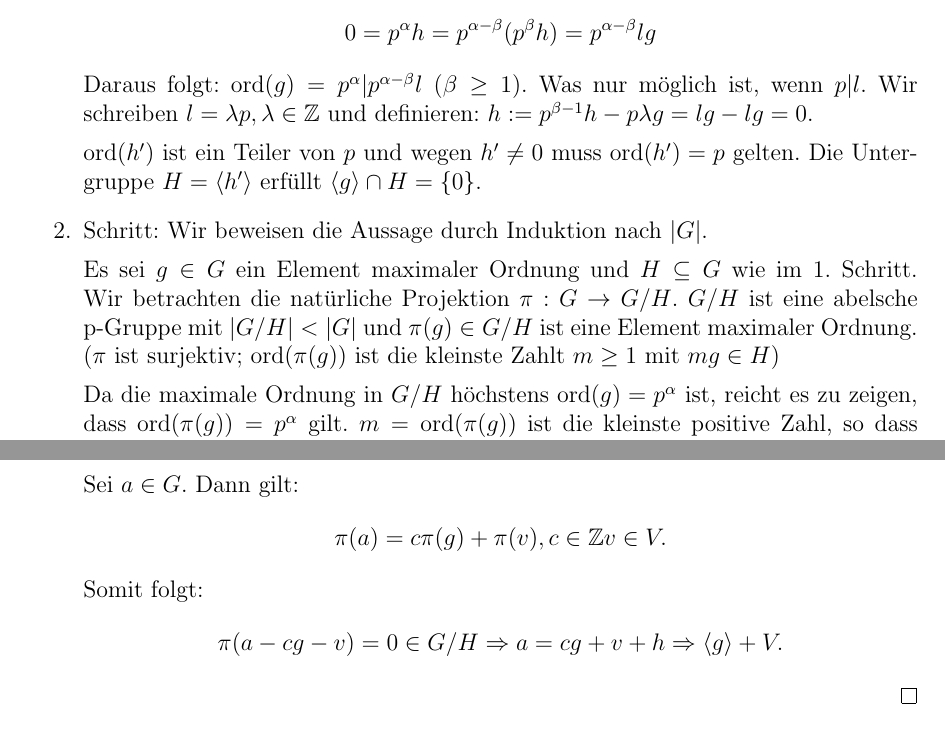
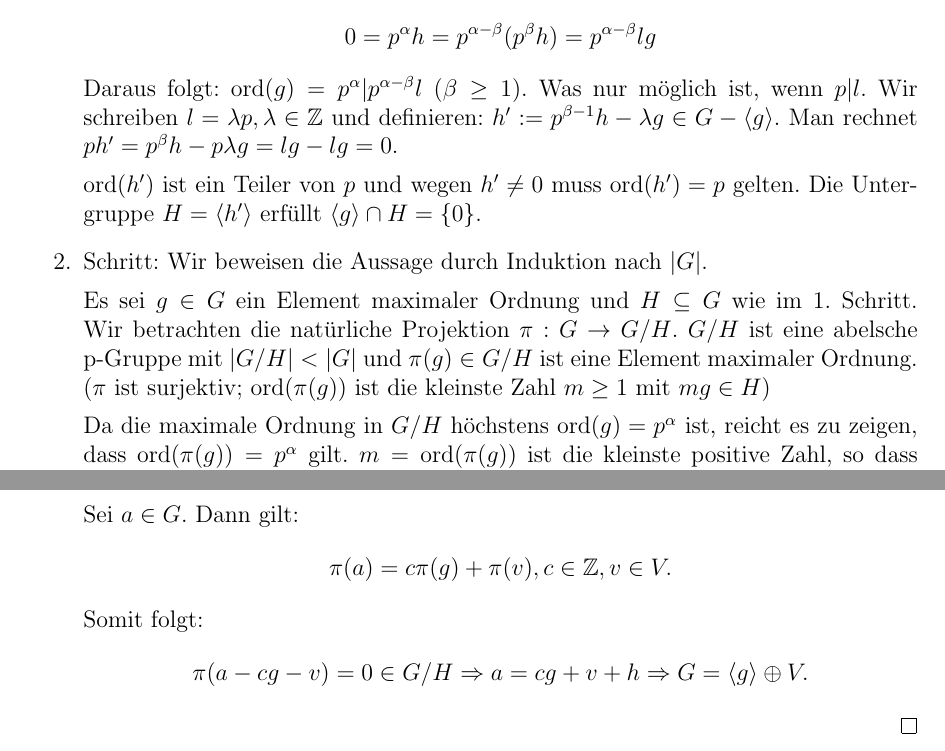
Before and after one commit to sbechtel/eida-skript, a LaTeX document (skript.tex): two parts of pages 35 and 36 of 36, joined at a grey line, cut so that both start at the same text. Compiled offline with pdfLaTeX.

Commit message:
Tippfehler korrigiert

```diff
--- a/skript.tex
+++ b/skript.tex
@@ -1769,7 +1770,7 @@ Da $p^{\alpha}$ die maximale Ordnung eines Elements von $G$ ist, ist $\ord(h)$ e
 \[ 0=p^{\alpha}h=p^{\alpha -\beta}(p^{\beta}h)=p^{\alpha -\beta}lg\]
 Daraus folgt: $ \ord(g)=p^{\alpha}|p^{\alpha -\beta}l$ $(\beta \geq 1)$.
 Was nur möglich ist, wenn $p|l$.
-Wir schreiben $l=\lambda p, \lambda \in \mathbb{Z}$ und definieren: $h:=p^{\beta -1}h-p\lambda g =lg-lg=0$.
+Wir schreiben $l=\lambda p, \lambda \in \mathbb{Z}$ und definieren: $h':=p^{\beta -1}h-\lambda g \in G - \langle g \rangle.$ Man rechnet $ ph' = p^{\beta}h - p \lambda g =lg-lg=0$.
 
 $\ord(h')$ ist ein Teiler von $p$ und wegen $h'\neq 0$ muss $\ord(h')=p$ gelten.
 Die Untergruppe $H=\langle h'\rangle$ erfüllt $\langle g\rangle \cap H=\{ 0\}$.
@@ -1778,7 +1779,7 @@ Die Untergruppe $H=\langle h'\rangle$ erfüllt $\langle g\rangle \cap H=\{ 0\}$.
 Es sei $g\in G$ ein Element maximaler Ordnung und $H\subseteq G$ wie im 1. Schritt.
 Wir betrachten die natürliche Projektion $\pi :G\rightarrow G/H$.
 $G/H$ ist eine abelsche p-Gruppe mit $|G/H|<|G|$ und $\pi (g)\in G/H$ ist eine Element maximaler Ordnung.
-($\pi$ ist surjektiv; $\ord(\pi (g))$ ist die kleinste Zahlt $m\geq 1$ mit $mg\in H$)
+($\pi$ ist surjektiv; $\ord(\pi (g))$ ist die kleinste Zahl $m\geq 1$ mit $mg\in H$)
 
 Da die maximale Ordnung in $G/H$ höchstens $\ord(g)=p^{\alpha}$ ist, reicht es zu zeigen, dass $\ord(\pi (g))=p^{\alpha}$ gilt.
 $m=\ord(\pi (g))$ ist die kleinste positive Zahl, so dass $mg\in H$. Aus $\langle g\rangle \cap H=\{ 0\}$ folgt:
@@ -1790,8 +1791,8 @@ Wir setzen $V := \pi ^{-1}(v') \subseteq G$. Wir möchten zeigen $G=\langle g\ra
 \[ \pi (ag)\in \langle \pi (g)\rangle\ \cap V'=\{ 0\}\Rightarrow ag\in H\Rightarrow a=0\Rightarrow \langle g\rangle \cap V=\{ 0\}.\]
 Sei $a\in G$. Dann gilt:
-\[ \pi (a)=c\pi (g)+\pi (v),c\in \mathbb{Z} v\in V.\]
+\[ \pi (a)=c\pi (g)+\pi (v),c\in \mathbb{Z}, v\in V.\]
 Somit folgt:
-\[ \pi (a-cg-v )=0\in G/H\Rightarrow a=cg+v+h\Rightarrow \langle g\rangle +V.\]
+\[ \pi (a-cg-v )=0\in G/H\Rightarrow a=cg+v+h\Rightarrow G = \langle g\rangle \oplus V.\]
 \qedhere
 \end{enumerate}
 \end{proof}
```
Also changed, not shown: skript.tex (9 more changed lines).
